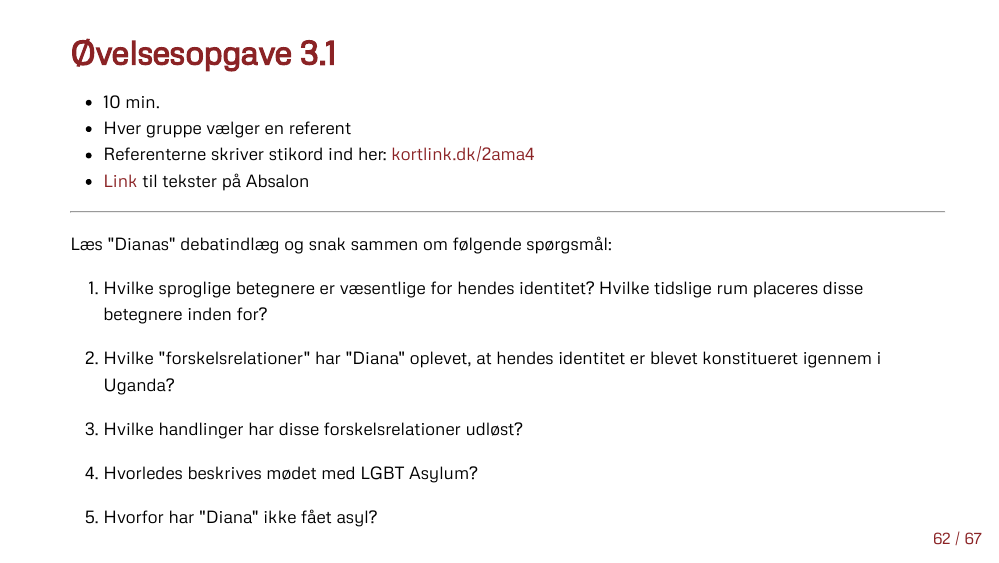
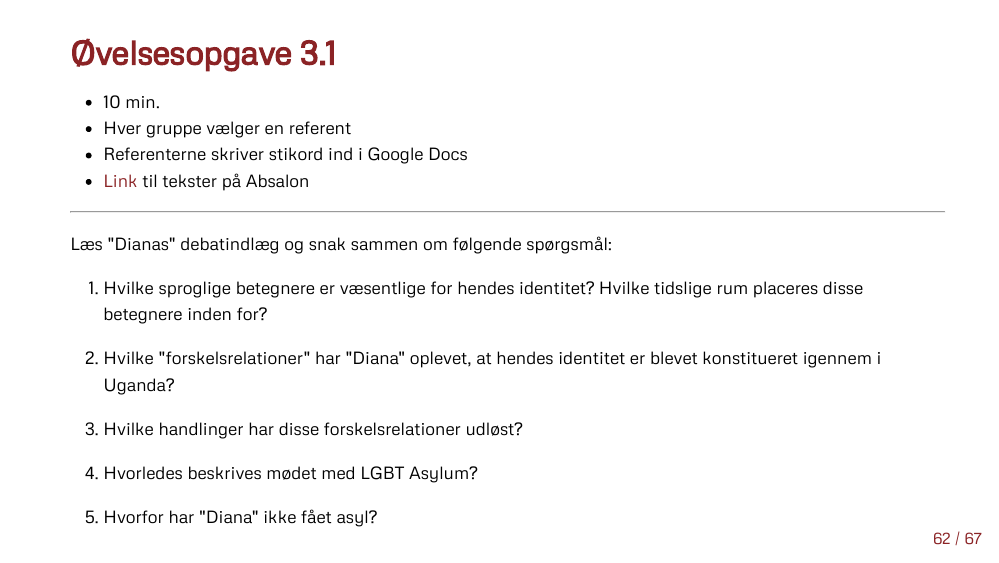
Before and after one commit to soerendamsbo/m3, an R Markdown document (m3-1_diskursanalyse.Rmd): page 35 of 40. The pictures show the output file m3-1_diskursanalyse.html that the author committed with the source, opened offline.

Commit message:
final Absalon

```diff
--- a/m3-1_diskursanalyse.Rmd
+++ b/m3-1_diskursanalyse.Rmd
@@ -526,7 +526,7 @@ include_graphics("https://politiken.dk/migration_catalog/img5713570.c8zx8c/ORIGI
 
 - 10 min.
 - Hver gruppe vælger en referent
-- Referenterne skriver stikord ind her: [kortlink.dk/2ama4](https://docs.google.com/document/d/1Hp063k_JNguUehdmFl8mnPBvWA9DPdN3HY57bWblCoA/edit?usp=sharing)
+- Referenterne skriver stikord ind i Google Docs
 - [Link](https://absalon.ku.dk/courses/46377/files/4520383?module_item_id=1219481) til tekster på Absalon
 
 ***
```
Also changed, not shown: m3-1_diskursanalyse.html.
